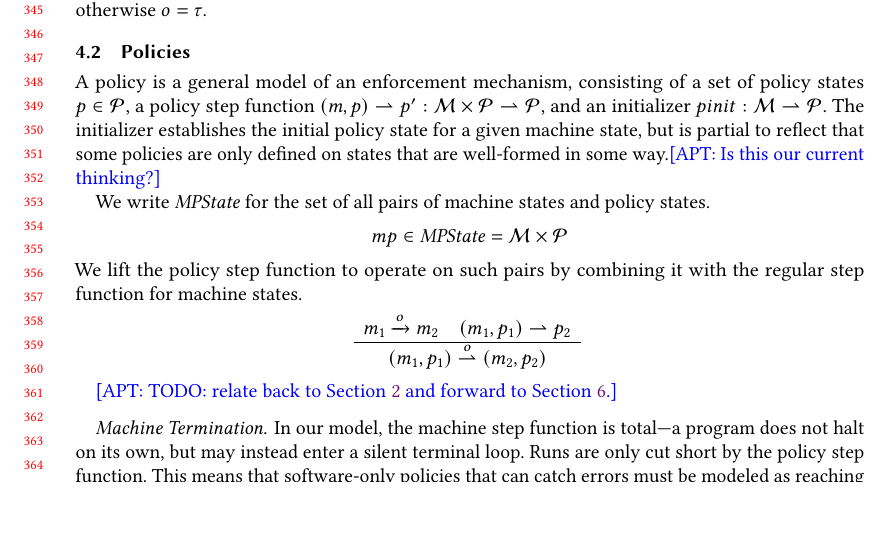
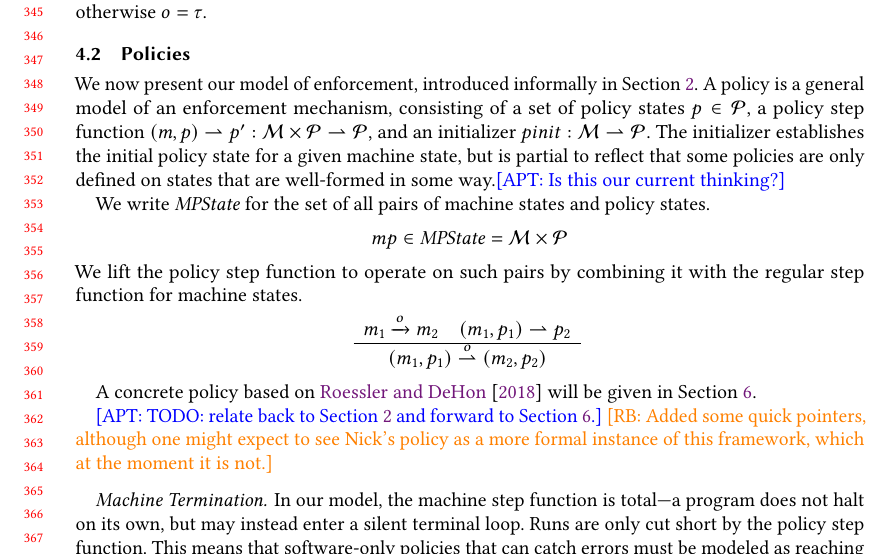
Before and after one commit to bcpierce00/interfering, a LaTeX paper (main.tex): part of page 8 of 27, cut so that both start at the same text, the shorter picture padded with empty space. Compiled offline with pdfLaTeX.

Commit message:
Read 4, added pointers to policy intro and example

```diff
--- a/main.tex
+++ b/main.tex
@@ -1128,6 +1128,7 @@ written to $\rout$ then $\obs = w$, otherwise $\obs = \tau$.
 
 \subsection{Policies}
 
+We now present our model of enforcement, introduced informally in \Cref{sec:threat}.
 A policy is a general model of an enforcement mechanism, consisting of a
 set of policy states \(\pol \in \POLS\), a policy step function
 \((\mach, \pol) \polstep \pol' : \MACHS \times \POLS
@@ -1149,7 +1150,13 @@ by combining it with the regular step function for machine states.
             {\(\mpstate{\mach_1}{\pol_1} \stepstopol{\obs}
                \mpstate{\mach_2}{\pol_2}\)}
 
+A concrete policy based on \citet{DBLP:conf/sp/RoesslerD18} will be given in
+\Cref{sec:enforcement}.
+
 \apt{TODO: relate back to \Cref{sec:threat} and forward to \Cref{sec:enforcement}.}
+\rb{Added some quick pointers, although one might expect to see Nick's policy
+as a more formal instance of this framework, which at the moment it is not.}
+
 %\leo{TODO: Forward pointer to policies right?}\bcp{Yes.  But also we can say
 %in more detail that the intention is to capture any kind of dynamic
 %enforcement mechanism and give as many names and citations as we can.}
```
